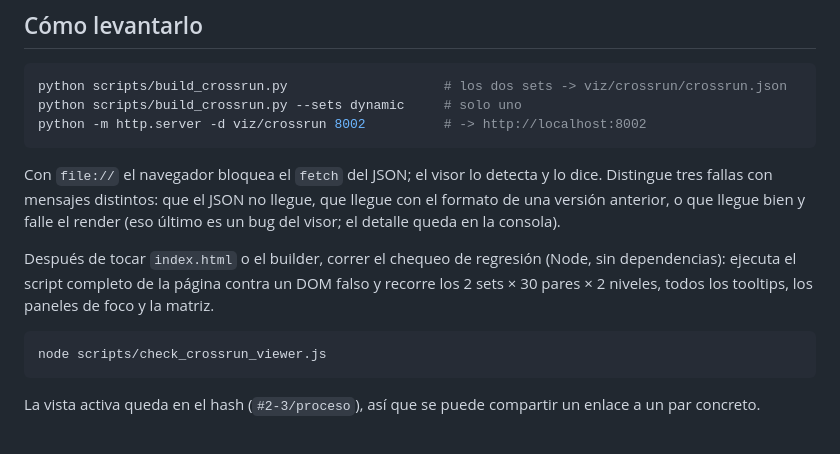
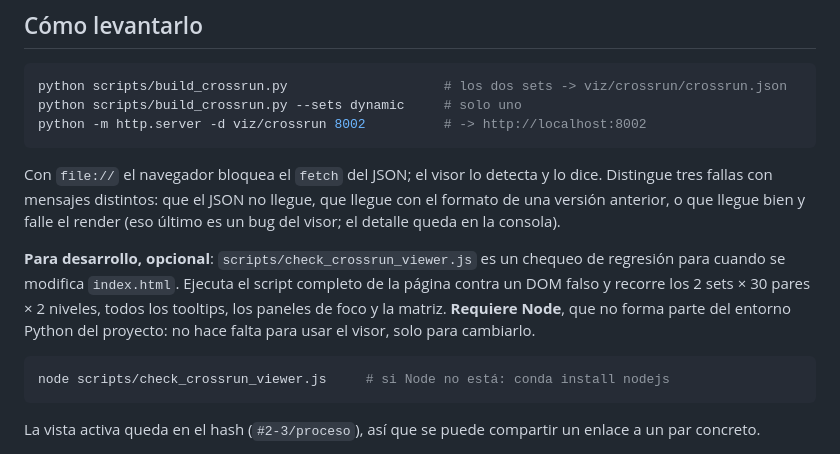
Before and after one commit to gefero/land2vec, a Markdown page: viz/crossrun/README.md, the part around the change. Rendered like a GitHub page.

Commit message:
viz/crossrun/README.md: el chequeo del visor es opcional y requiere Node
Lo presentaba como un paso a correr después de cada cambio, sin decir que
necesita Node, que no está en el entorno Python del proyecto. Es un chequeo de
desarrollo para cuando se toca index.html, no un paso para usar el visor.

Co-Authored-By: Claude Opus 5.5 <noreply@anthropic.com>

````diff
--- a/viz/crossrun/README.md
+++ b/viz/crossrun/README.md
@@ -121,12 +121,14 @@ Distingue tres fallas con mensajes distintos: que el JSON no llegue, que llegue
 formato de una versión anterior, o que llegue bien y falle el render (eso último es un
 bug del visor; el detalle queda en la consola).
 
-Después de tocar `index.html` o el builder, correr el chequeo de regresión (Node, sin
-dependencias): ejecuta el script completo de la página contra un DOM falso y recorre
-los 2 sets × 30 pares × 2 niveles, todos los tooltips, los paneles de foco y la matriz.
+**Para desarrollo, opcional**: `scripts/check_crossrun_viewer.js` es un chequeo de
+regresión para cuando se modifica `index.html`. Ejecuta el script completo de la página
+contra un DOM falso y recorre los 2 sets × 30 pares × 2 niveles, todos los tooltips, los
+paneles de foco y la matriz. **Requiere Node**, que no forma parte del entorno Python del
+proyecto: no hace falta para usar el visor, solo para cambiarlo.
 
 ```bash
-node scripts/check_crossrun_viewer.js
+node scripts/check_crossrun_viewer.js     # si Node no está: conda install nodejs
 ```
 La vista activa queda en el hash (`#2-3/proceso`), así que se puede compartir un enlace
 a un par concreto.
````
